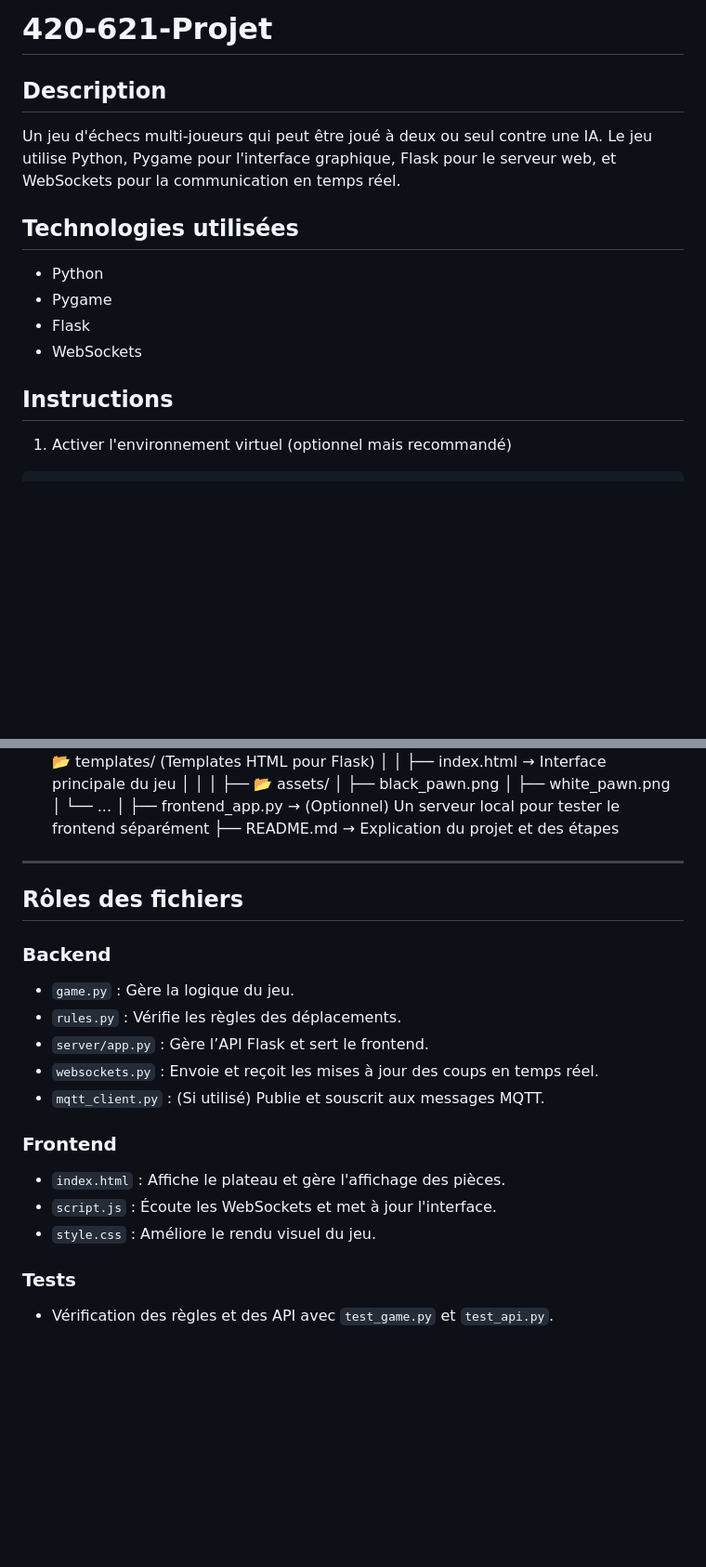
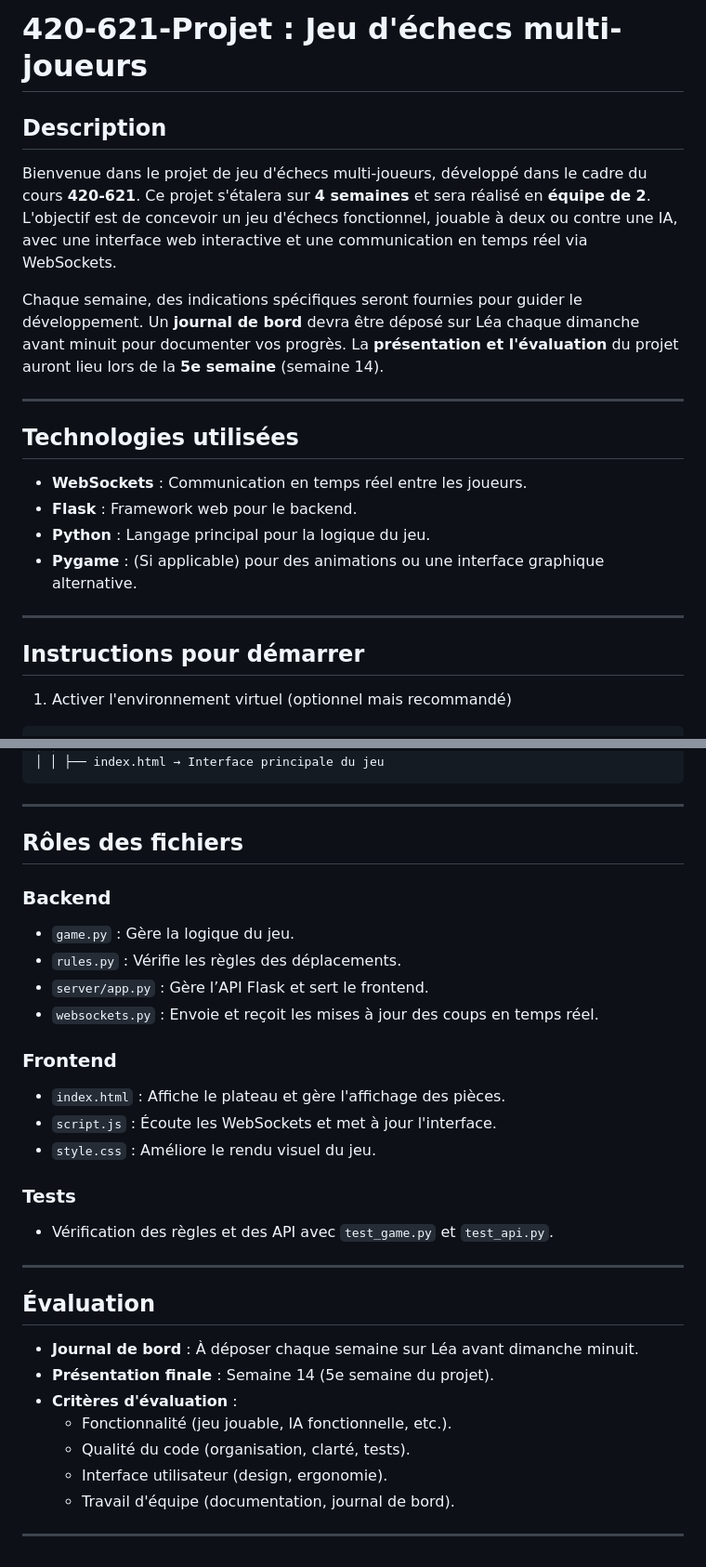
Before and after one commit to eterriault-prof/2025H-420-621-Projet, a Markdown page: README.md, 2 parts joined by grey strips. Shown at 93% size. Rendered like a GitHub page; blank space fills up the shorter version.

````diff
--- a/README.md
+++ b/README.md
@@ -1,15 +1,19 @@
-# 420-621-Projet
+# 420-621-Projet : Jeu d'échecs multi-joueurs
 
-## Description
-Un jeu d'échecs multi-joueurs qui peut être joué à deux ou seul contre une IA. Le jeu utilise Python, Pygame pour l'interface graphique, Flask pour le serveur web, et WebSockets pour la communication en temps réel.
+## **Description**
+Bienvenue dans le projet de jeu d'échecs multi-joueurs, développé dans le cadre du cours **420-621**. Ce projet s'étalera sur **4 semaines** et sera réalisé en **équipe de 2**. L'objectif est de concevoir un jeu d'échecs fonctionnel, jouable à deux ou contre une IA, avec une interface web interactive et une communication en temps réel via WebSockets.
 
-## Technologies utilisées
-- Python
-- Pygame
-- Flask
-- WebSockets
+Chaque semaine, des indications spécifiques seront fournies pour guider le développement. Un **journal de bord** devra être déposé sur Léa chaque dimanche avant minuit pour documenter vos progrès. La **présentation et l'évaluation** du projet auront lieu lors de la **5e semaine** (semaine 14).
 
-## Instructions
+---
+## **Technologies utilisées**
+- **WebSockets** : Communication en temps réel entre les joueurs.
+- **Flask** : Framework web pour le backend.
+- **Python** : Langage principal pour la logique du jeu.
+- **Pygame** : (Si applicable) pour des animations ou une interface graphique alternative.
+
+---
+## **Instructions pour démarrer**
 
 1. Activer l'environnement virtuel (optionnel mais recommandé)
 ```bash
@@ -68,13 +105,7 @@ Pour la première semaine, nous mettrons en place la structure de notre applicat
 │ │
 │ ├── 📂 templates/ (Templates HTML pour Flask)
 │ │ ├── index.html → Interface principale du jeu
-│ │
-│ ├── 📂 assets/
-│   ├── black_pawn.png
-│   ├── white_pawn.png
-│   └── ...
-│ ├── frontend_app.py → (Optionnel) Un serveur local pour tester le frontend séparément
-├── README.md → Explication du projet et des étapes
+```
 ---
 
 ## Rôles des fichiers
@@ -84,7 +115,6 @@ Pour la première semaine, nous mettrons en place la structure de notre applicat
 - `rules.py` : Vérifie les règles des déplacements.
 - `server/app.py` : Gère l’API Flask et sert le frontend.
 - `websockets.py` : Envoie et reçoit les mises à jour des coups en temps réel.
-- `mqtt_client.py` : (Si utilisé) Publie et souscrit aux messages MQTT.
 
 ### **Frontend**
 - `index.html` : Affiche le plateau et gère l'affichage des pièces.
@@ -93,3 +123,14 @@ Pour la première semaine, nous mettrons en place la structure de notre applicat
 
 ### **Tests**
 - Vérification des règles et des API avec `test_game.py` et `test_api.py`.
+
+---
+## **Évaluation**
+- **Journal de bord** : À déposer chaque semaine sur Léa avant dimanche minuit.
+- **Présentation finale** : Semaine 14 (5e semaine du projet).
+- **Critères d'évaluation** :
+  - Fonctionnalité (jeu jouable, IA fonctionnelle, etc.).
+  - Qualité du code (organisation, clarté, tests).
+  - Interface utilisateur (design, ergonomie).
+  - Travail d'équipe (documentation, journal de bord).
+---
````
Also changed, not shown: other parts of README.md (+42 -9 lines), git_setup.md (added, +108 -0 lines).
